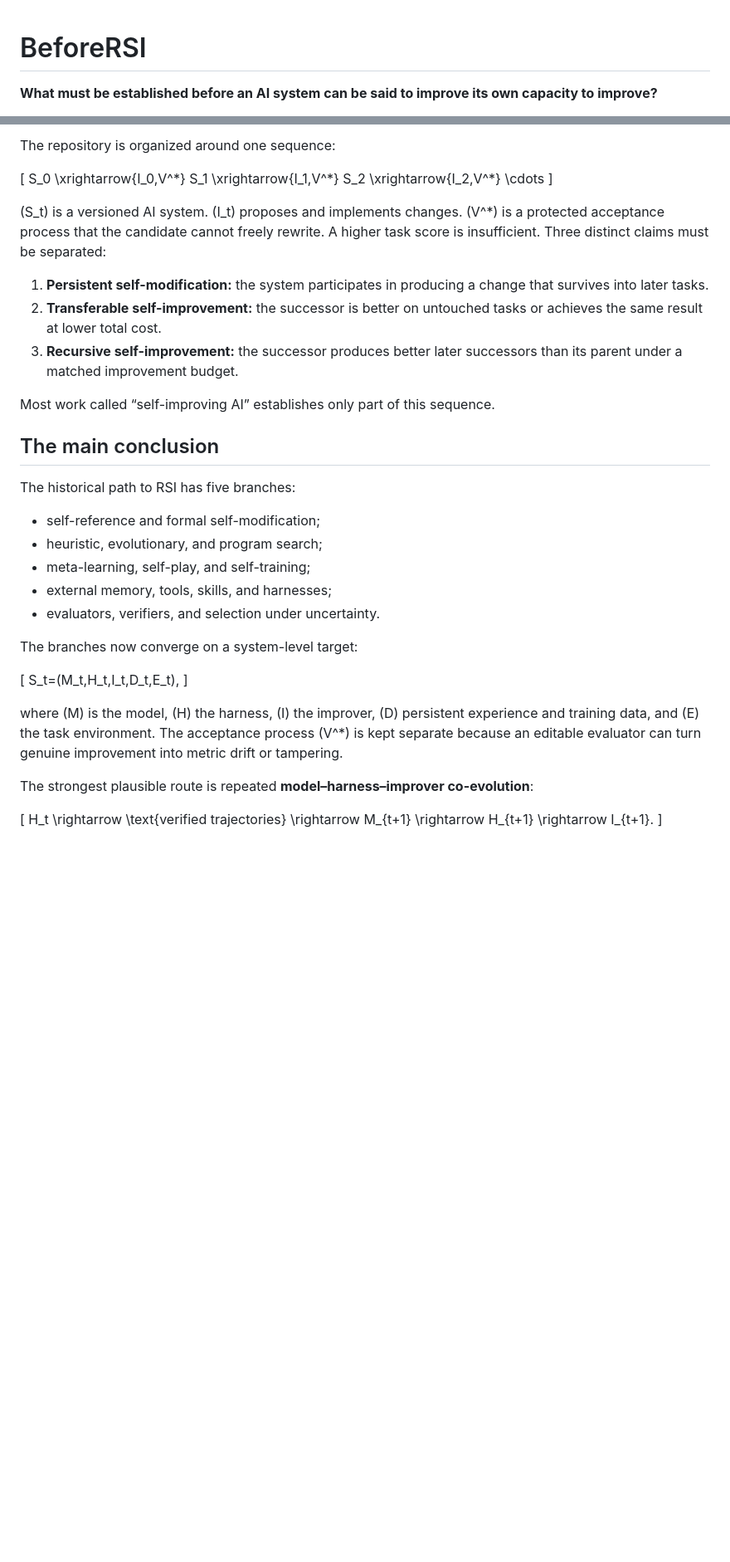
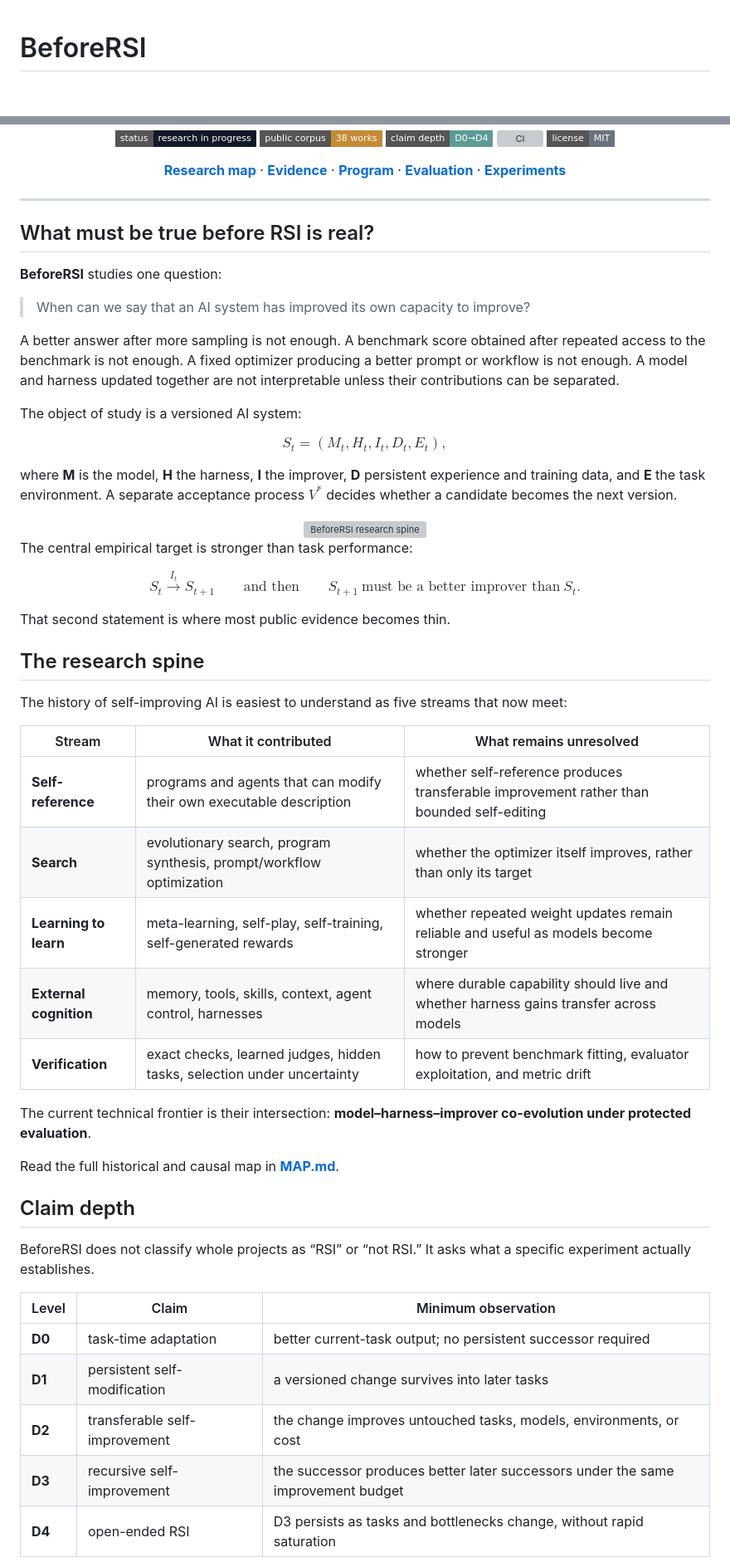
Before and after one commit to Cherish0925/BeforeRSI, a Markdown page: README.md, 2 parts joined by grey strips. Shown at 83% size. GitHub-like rendering; badges without logos; blank space fills up the shorter version; grey boxes are pictures that could not be loaded.

```diff
--- a/README.md
+++ b/README.md
@@ -1,4 +1,4 @@
 # BeforeRSI
 
-**What must be established before an AI system can be said to improve its own capacity to improve?**
+<div align="center">
 
@@ -6,39 +6,73 @@ BeforeRSI is a research map, evidence ledger, and experimental program for recur
 
-The repository is organized around one sequence:
+<br>
 
-\[
-S_0 \xrightarrow{I_0,V^\*} S_1
-\xrightarrow{I_1,V^\*} S_2
-\xrightarrow{I_2,V^\*} \cdots
-\]
+[![Status](https://img.shields.io/badge/status-research%20in%20progress-111827?style=flat-square)](#status)
+[![Corpus](https://img.shields.io/badge/public%20corpus-38%20works-C58B35?style=flat-square)](EVIDENCE.md)
+[![Claim depth](https://img.shields.io/badge/claim%20depth-D0%E2%86%92D4-5C9C96?style=flat-square)](#claim-depth)
+[![CI](https://img.shields.io/github/actions/workflow/status/Cherish0925/BeforeRSI/validate.yml?branch=main&style=flat-square&label=data)](https://github.com/Cherish0925/BeforeRSI/actions)
+[![License](https://img.shields.io/badge/license-MIT-6B7280?style=flat-square)](LICENSE)
 
-\(S_t\) is a versioned AI system. \(I_t\) proposes and implements changes. \(V^\*\) is a protected acceptance process that the candidate cannot freely rewrite. A higher task score is insufficient. Three distinct claims must be separated:
+**[Research map](MAP.md)** · **[Evidence](EVIDENCE.md)** · **[Program](PROGRAM.md)** · **[Evaluation](EVALUATION.md)** · **[Experiments](experiments/)**
 
-1. **Persistent self-modification:** the system participates in producing a change that survives into later tasks.
-2. **Transferable self-improvement:** the successor is better on untouched tasks or achieves the same result at lower total cost.
-3. **Recursive self-improvement:** the successor produces better later successors than its parent under a matched improvement budget.
+</div>
 
-Most work called “self-improving AI” establishes only part of this sequence.
+---
 
-## The main conclusion
+## What must be true before RSI is real?
 
-The historical path to RSI has five branches:
+**BeforeRSI** studies one question:
 
-- self-reference and formal self-modification;
-- heuristic, evolutionary, and program search;
-- meta-learning, self-play, and self-training;
-- external memory, tools, skills, and harnesses;
-- evaluators, verifiers, and selection under uncertainty.
+> When can we say that an AI system has improved its own capacity to improve?
 
-The branches now converge on a system-level target:
+A better answer after more sampling is not enough. A benchmark score obtained after repeated access to the benchmark is not enough. A fixed optimizer producing a better prompt or workflow is not enough. A model and harness updated together are not interpretable unless their contributions can be separated.
 
-\[
+The object of study is a versioned AI system:
+
+$$
 S_t=(M_t,H_t,I_t,D_t,E_t),
-\]
+$$
 
-where \(M\) is the model, \(H\) the harness, \(I\) the improver, \(D\) persistent experience and training data, and \(E\) the task environment. The acceptance process \(V^\*\) is kept separate because an editable evaluator can turn genuine improvement into metric drift or tampering.
+where **M** is the model, **H** the harness, **I** the improver, **D** persistent experience and training data, and **E** the task environment. A separate acceptance process $V^*$ decides whether a candidate becomes the next version.
 
-The strongest plausible route is repeated **model–harness–improver co-evolution**:
+<div align="center">
+<img src="assets/rsi-mainline.svg" width="96%" alt="BeforeRSI research spine">
+</div>
 
-\[
-H_t \rightarrow \text{verified trajectories}
+The central empirical target is stronger than task performance:
+
+$$
+S_t \xrightarrow{I_t} S_{t+1}
+\qquad\text{and then}\qquad
+S_{t+1}\ \text{must be a better improver than}\ S_t.
+$$
+
+That second statement is where most public evidence becomes thin.
+
+## The research spine
+
+The history of self-improving AI is easiest to understand as five streams that now meet:
+
+| Stream | What it contributed | What remains unresolved |
+|---|---|---|
+| **Self-reference** | programs and agents that can modify their own executable description | whether self-reference produces transferable improvement rather than bounded self-editing |
+| **Search** | evolutionary search, program synthesis, prompt/workflow optimization | whether the optimizer itself improves, rather than only its target |
+| **Learning to learn** | meta-learning, self-play, self-training, self-generated rewards | whether repeated weight updates remain reliable and useful as models become stronger |
+| **External cognition** | memory, tools, skills, context, agent control, harnesses | where durable capability should live and whether harness gains transfer across models |
+| **Verification** | exact checks, learned judges, hidden tasks, selection under uncertainty | how to prevent benchmark fitting, evaluator exploitation, and metric drift |
+
+The current technical frontier is their intersection: **model–harness–improver co-evolution under protected evaluation**.
+
+Read the full historical and causal map in **[MAP.md](MAP.md)**.
+
+## Claim depth
+
+BeforeRSI does not classify whole projects as “RSI” or “not RSI.” It asks what a specific experiment actually establishes.
+
+| Level | Claim | Minimum observation |
+|---|---|---|
+| **D0** | task-time adaptation | better current-task output; no persistent successor required |
+| **D1** | persistent self-modification | a versioned change survives into later tasks |
+| **D2** | transferable self-improvement | the change improves untouched tasks, models, environments, or cost |
+| **D3** | recursive self-improvement | the successor produces better later successors under the same improvement budget |
+| **D4** | open-ended RSI | D3 persists as tasks and bottlenecks change, without rapid saturation |
+
```
Also changed, not shown: other parts of README.md (+87 -72 lines).
